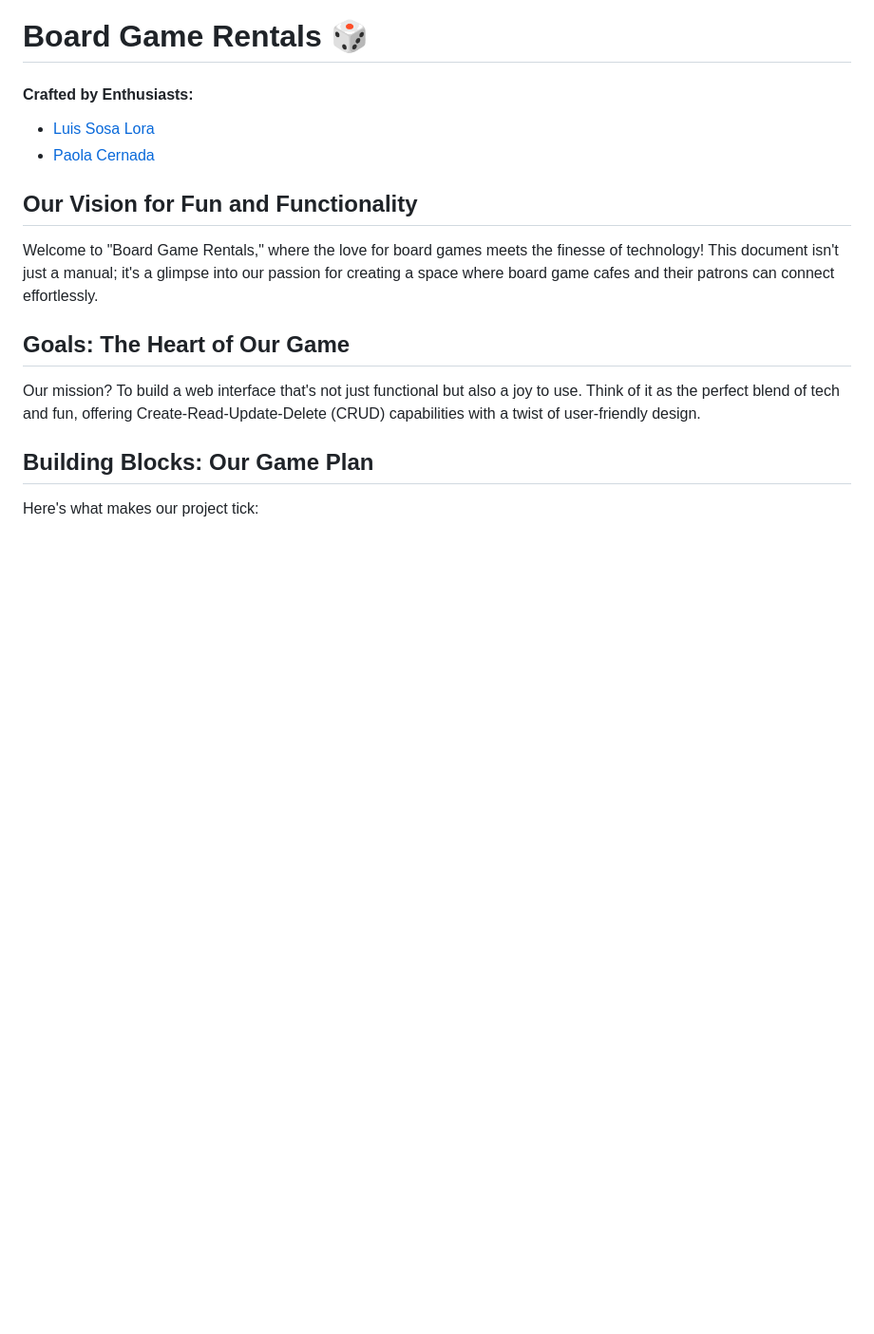
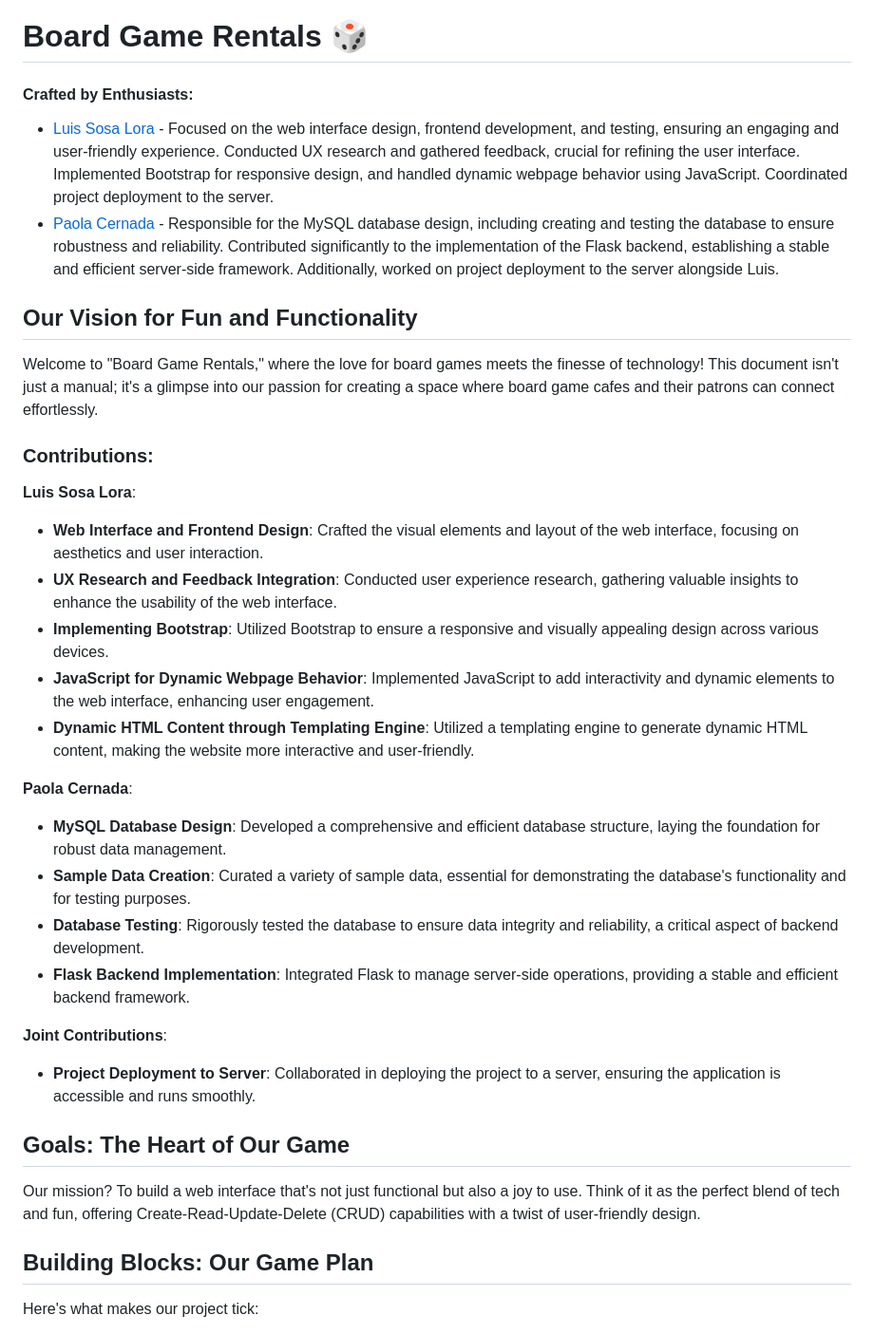
Before and after one commit to paolacernada/Board-Game-Rentals, a Markdown page: README.md, the part around the change. Shown at 95% size. Drawn GitHub-style; blank space fills up the shorter version.

```diff
--- a/README.md
+++ b/README.md
@@ -2,12 +2,30 @@
 
 #### Crafted by Enthusiasts:
 
-- [Luis Sosa Lora](https://github.com/luisJsosa/)
-- [Paola Cernada](https://github.com/paolacernada/)
+- [Luis Sosa Lora](https://github.com/luisJsosa/) - Focused on the web interface design, frontend development, and testing, ensuring an engaging and user-friendly experience. Conducted UX research and gathered feedback, crucial for refining the user interface. Implemented Bootstrap for responsive design, and handled dynamic webpage behavior using JavaScript. Coordinated project deployment to the server.
+- [Paola Cernada](https://github.com/paolacernada/) - Responsible for the MySQL database design, including creating and testing the database to ensure robustness and reliability. Contributed significantly to the implementation of the Flask backend, establishing a stable and efficient server-side framework. Additionally, worked on project deployment to the server alongside Luis.
 
 ## Our Vision for Fun and Functionality
 
 Welcome to "Board Game Rentals," where the love for board games meets the finesse of technology! This document isn't just a manual; it's a glimpse into our passion for creating a space where board game cafes and their patrons can connect effortlessly.
+
+### Contributions:
+
+**Luis Sosa Lora**:
+- **Web Interface and Frontend Design**: Crafted the visual elements and layout of the web interface, focusing on aesthetics and user interaction.
+- **UX Research and Feedback Integration**: Conducted user experience research, gathering valuable insights to enhance the usability of the web interface.
+- **Implementing Bootstrap**: Utilized Bootstrap to ensure a responsive and visually appealing design across various devices.
+- **JavaScript for Dynamic Webpage Behavior**: Implemented JavaScript to add interactivity and dynamic elements to the web interface, enhancing user engagement.
+- **Dynamic HTML Content through Templating Engine**: Utilized a templating engine to generate dynamic HTML content, making the website more interactive and user-friendly.
+
+**Paola Cernada**:
+- **MySQL Database Design**: Developed a comprehensive and efficient database structure, laying the foundation for robust data management.
+- **Sample Data Creation**: Curated a variety of sample data, essential for demonstrating the database's functionality and for testing purposes.
+- **Database Testing**: Rigorously tested the database to ensure data integrity and reliability, a critical aspect of backend development.
+- **Flask Backend Implementation**: Integrated Flask to manage server-side operations, providing a stable and efficient backend framework.
+
+**Joint Contributions**:
+- **Project Deployment to Server**: Collaborated in deploying the project to a server, ensuring the application is accessible and runs smoothly.
 
 ## Goals: The Heart of Our Game
 
```
